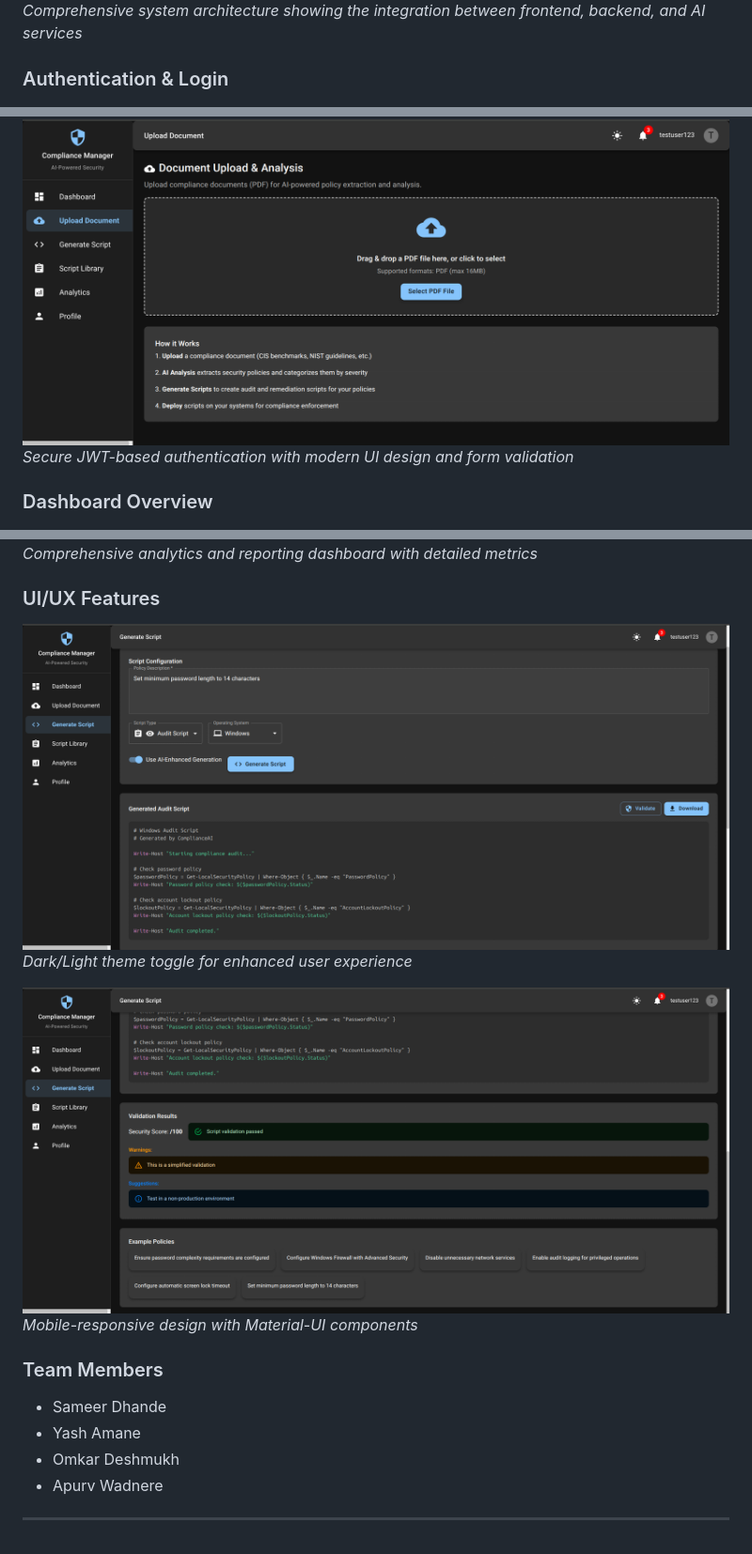
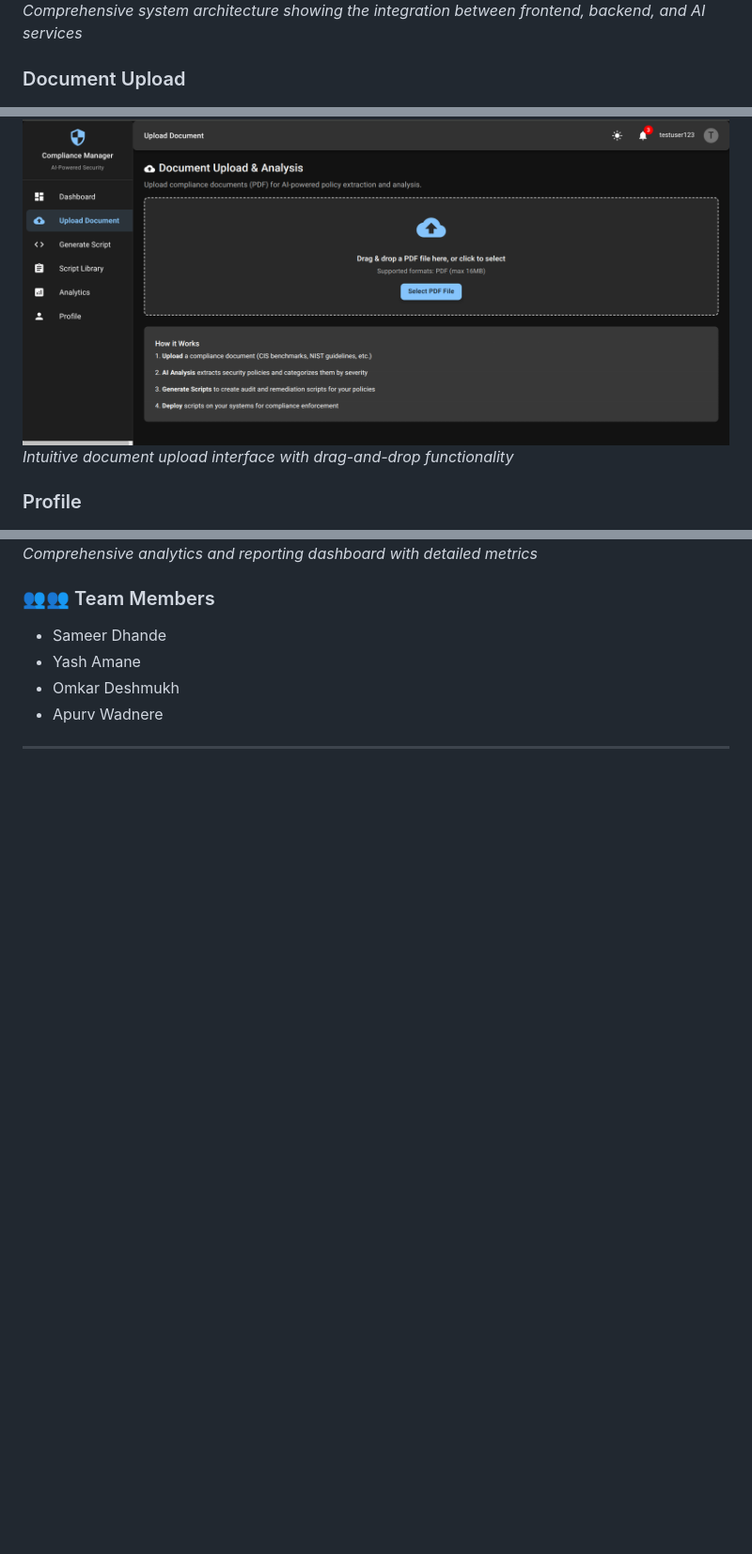
Before and after one commit to SameerX64/AuditIQ, a Markdown page: README.md, 3 parts joined by grey strips. Shown at 94% size. GitHub-like rendering; blank space fills up the shorter version.

```diff
--- a/README.md
+++ b/README.md
@@ -185,9 +185,9 @@ npm start
 ![System Architecture](docs/images/00-system-architecture.png)
 *Comprehensive system architecture showing the integration between frontend, backend, and AI services*
 
-### Authentication & Login
+### Document Upload
 ![Login Authentication](docs/images/01-login-authentication.png)
-*Secure JWT-based authentication with modern UI design and form validation*
+*Intuitive document upload interface with drag-and-drop functionality*
 
-### Dashboard Overview
+### Profile
 ![Dashboard Overview](docs/images/02-dashboard-overview.png)
@@ -214,15 +216,8 @@ npm start
 ![Analytics & Reporting](docs/images/08-analytics-reporting.png)
 *Comprehensive analytics and reporting dashboard with detailed metrics*
 
-### UI/UX Features
-![Dark Light Theme](docs/images/09-dark-light-theme.png)
-*Dark/Light theme toggle for enhanced user experience*
 
-![Responsive Mobile](docs/images/10-responsive-mobile.png)
-*Mobile-responsive design with Material-UI components*
-
-
-### Team Members
+### 👥👥 Team Members
 - Sameer Dhande
 - Yash Amane
 - Omkar Deshmukh
```
Also changed, not shown: other parts of README.md (+8 -6 lines).
